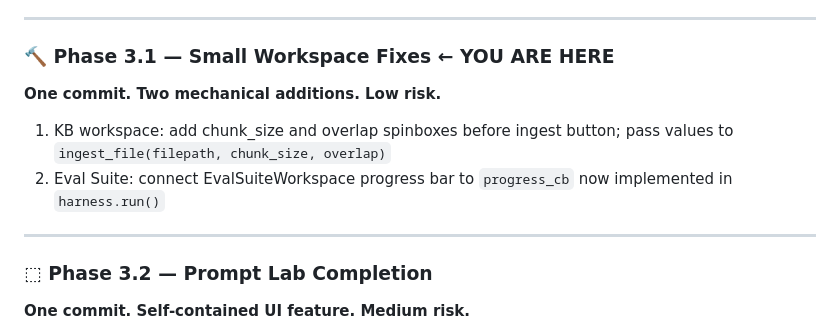
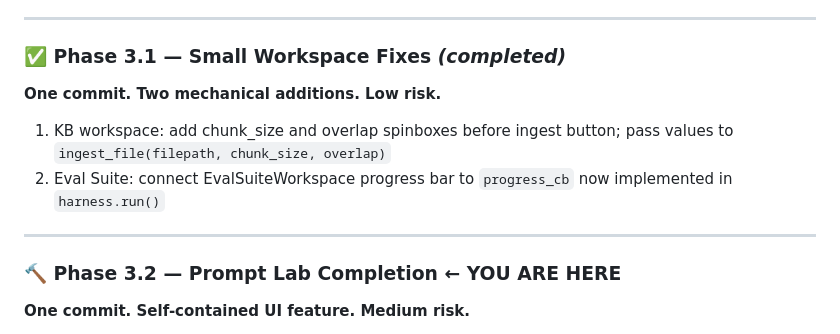
Before and after one commit to Ethan-da-Tech-Wizard/Karl, a Markdown page: AGENTS.md, the part around the change. GitHub-like rendering.

Commit message:
Complete Phase 3.1: Mark Small Workspace Fixes completed

```diff
--- a/AGENTS.md
+++ b/AGENTS.md
@@ -374,7 +374,7 @@ Global pass (review all workspaces together):
 
 ---
 
-### 🔨 Phase 3.1 — Small Workspace Fixes  ← YOU ARE HERE
+### ✅ Phase 3.1 — Small Workspace Fixes *(completed)*
 **One commit. Two mechanical additions. Low risk.**
 
 1. KB workspace: add chunk_size and overlap spinboxes before ingest button;
@@ -384,7 +384,7 @@ Global pass (review all workspaces together):
 
 ---
 
-### ⬚ Phase 3.2 — Prompt Lab Completion
+### 🔨 Phase 3.2 — Prompt Lab Completion  ← YOU ARE HERE
 **One commit. Self-contained UI feature. Medium risk.**
 
 1. After both A/B runs complete, render character-level diff of the two outputs
```
